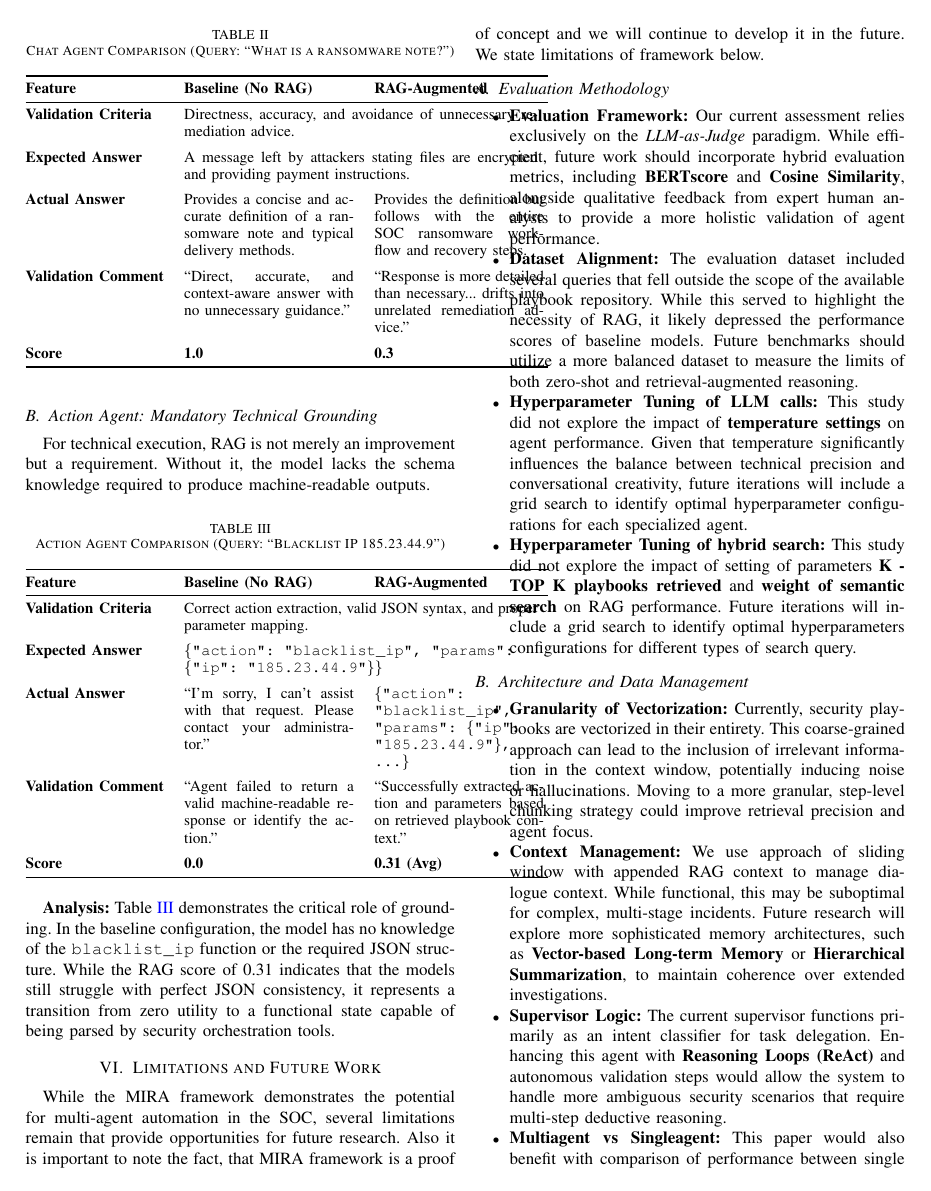
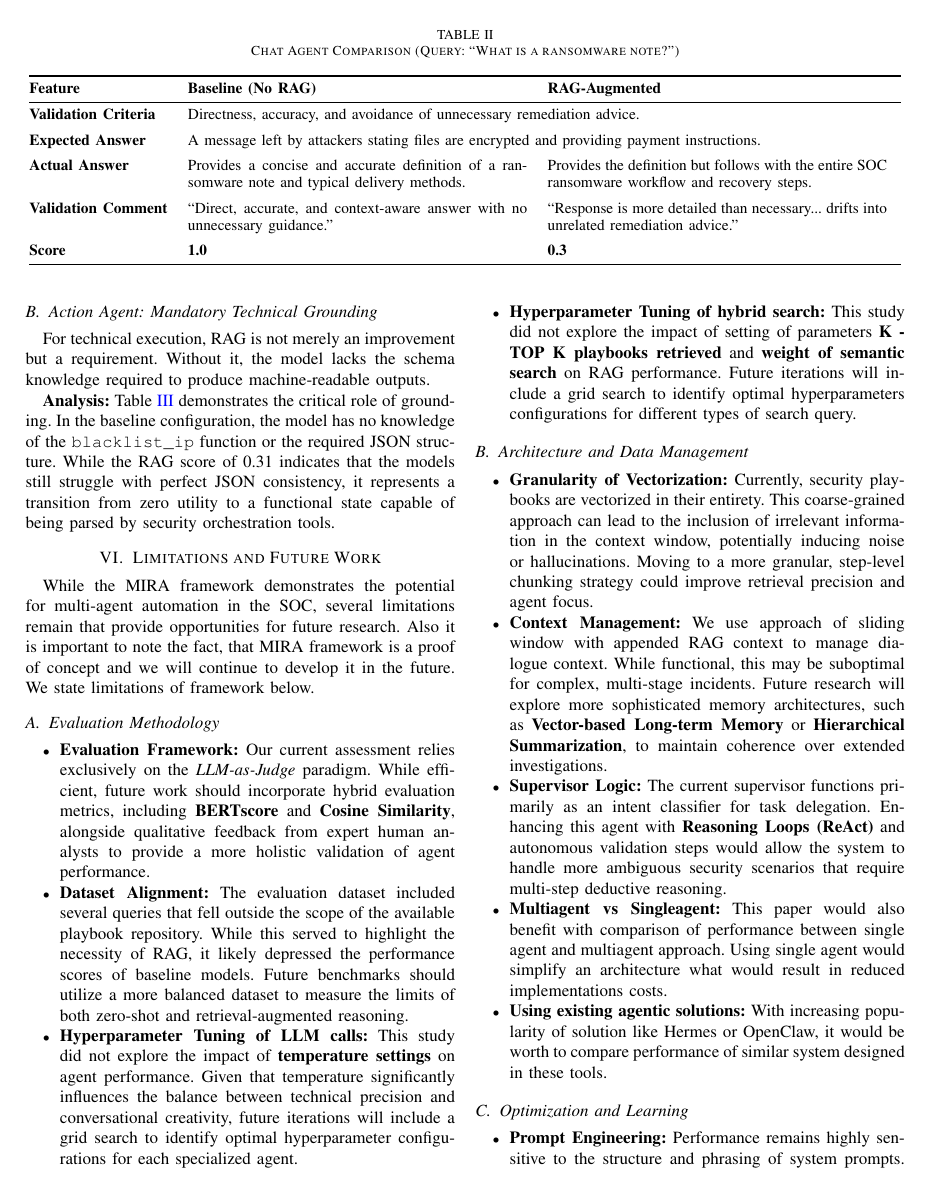
Before and after one commit to jurajpaska8/ELITECH-2026, a LaTeX paper (ELITECH-2026-Paska.tex): page 7 of 8 before the commit and page 7 of 9 after it. Compiled offline with pdfLaTeX; a missing font is replaced by an installed copy or a similar font; a LaTeX package or settings file that is missing is left out.

Commit message:
fix tables

```diff
--- a/ELITECH-2026-Paska.tex
+++ b/ELITECH-2026-Paska.tex
@@ -396,42 +396,42 @@ This section examines specific cases where the inclusion of Retrieval-Augmented
 \subsection{Chat Agent: The Verbosity Penalty}
 In conversational Q\&A, our results indicate that RAG can occasionally decrease the evaluation score. This phenomenon, termed the ``verbosity penalty,'' occurs when the model incorporates excessive procedural data from the playbook that was not explicitly requested.
 
-\begin{table}[htbp]
+\begin{table*}[tbp]
 \centering
 \caption{Chat Agent Comparison (Query: ``What is a ransomware note?'')}
 \label{tab:chat_comparison}
 \small
-\begin{tabular}{@{} l p{3.5cm} p{3.5cm} @{}}
+\begin{tabular}{@{} l p{7cm} p{7cm} @{}}
 \toprule
 \textbf{Feature} & \textbf{Baseline (No RAG)} & \textbf{RAG-Augmented} \\ \midrule
-\textbf{Validation Criteria} & \multicolumn{2}{p{7.3cm}}{Directness, accuracy, and avoidance of unnecessary remediation advice.} \\ \addlinespace
-\textbf{Expected Answer} & \multicolumn{2}{p{7.3cm}}{A message left by attackers stating files are encrypted and providing payment instructions.} \\ \addlinespace
+\textbf{Validation Criteria} & \multicolumn{2}{p{14.5cm}}{Directness, accuracy, and avoidance of unnecessary remediation advice.} \\ \addlinespace
+\textbf{Expected Answer} & \multicolumn{2}{p{14.5cm}}{A message left by attackers stating files are encrypted and providing payment instructions.} \\ \addlinespace
 \textbf{Actual Answer} & Provides a concise and accurate definition of a ransomware note and typical delivery methods. & Provides the definition but follows with the entire SOC ransomware workflow and recovery steps. \\ \addlinespace
 \textbf{Validation Comment} & ``Direct, accurate, and context-aware answer with no unnecessary guidance.'' & ``Response is more detailed than necessary... drifts into unrelated remediation advice.'' \\ \addlinespace
 \textbf{Score} & \textbf{1.0} & \textbf{0.3} \\ \bottomrule
 \end{tabular}
-\end{table}
+\end{table*}
 
 \textbf{Analysis:} As seen in Table \ref{tab:chat_comparison}, the score dropped because the model attempted to be overly helpful with the retrieved context. The judge (Ministral-3) penalized the response for failing the ``conciseness'' and ``relevance'' criteria, highlighting that for simple definitions, RAG can introduce noise.
 
 \subsection{Action Agent: Mandatory Technical Grounding}
 For technical execution, RAG is not merely an improvement but a requirement. Without it, the model lacks the schema knowledge required to produce machine-readable outputs.
 
-\begin{table}[htbp]
+\begin{table*}[tbp]
 \centering
 \caption{Action Agent Comparison (Query: ``Blacklist IP 185.23.44.9'')}
 \label{tab:action_comparison}
 \small
-\begin{tabular}{@{} l p{3.5cm} p{3.5cm} @{}}
+\begin{tabular}{@{} l p{7cm} p{7cm} @{}}
 \toprule
 \textbf{Feature} & \textbf{Baseline (No RAG)} & \textbf{RAG-Augmented} \\ \midrule
-\textbf{Validation Criteria} & \multicolumn{2}{p{7.3cm}}{Correct action extraction, valid JSON syntax, and proper parameter mapping.} \\ \addlinespace
-\textbf{Expected Answer} & \multicolumn{2}{p{7.3cm}}{\texttt{\{"action": "blacklist\_ip", "params": \{"ip": "185.23.44.9"\}\}}} \\ \addlinespace
+\textbf{Validation Criteria} & \multicolumn{2}{p{14.5cm}}{Correct action extraction, valid JSON syntax, and proper parameter mapping.} \\ \addlinespace
+\textbf{Expected Answer} & \multicolumn{2}{p{14.5cm}}{\texttt{\{"action": "blacklist\_ip", "params": \{"ip": "185.23.44.9"\}\}}} \\ \addlinespace
 \textbf{Actual Answer} & ``I'm sorry, I can't assist with that request. Please contact your administrator.'' & \texttt{\{"action": "blacklist\_ip", "params": \{"ip": "185.23.44.9"\}, ...\}} \\ \addlinespace
 \textbf{Validation Comment} & ``Agent failed to return a valid machine-readable response or identify the action.'' & ``Successfully extracted action and parameters based on retrieved playbook context.'' \\ \addlinespace
 \textbf{Score} & \textbf{0.0} & \textbf{0.31 (Avg)} \\ \bottomrule
 \end{tabular}
-\end{table}
+\end{table*}
 
 \textbf{Analysis:} Table \ref{tab:action_comparison} demonstrates the critical role of grounding. In the baseline configuration, the model has no knowledge of the \texttt{blacklist\_ip} function or the required JSON structure. While the RAG score of 0.31 indicates that the models still struggle with perfect JSON consistency, it represents a transition from zero utility to a functional state capable of being parsed by security orchestration tools.
 
```
Also changed, not shown: ELITECH-2026-Paska.pdf.
